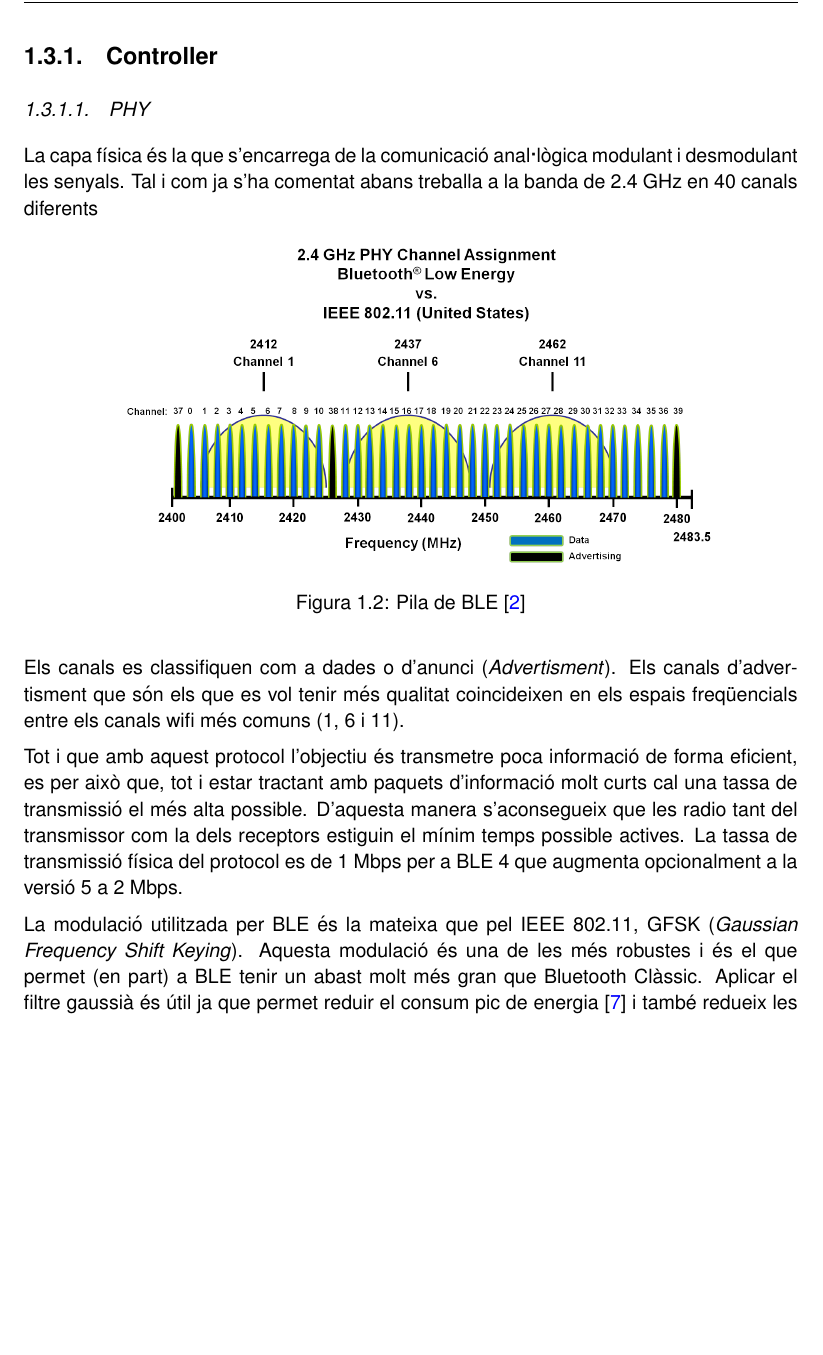
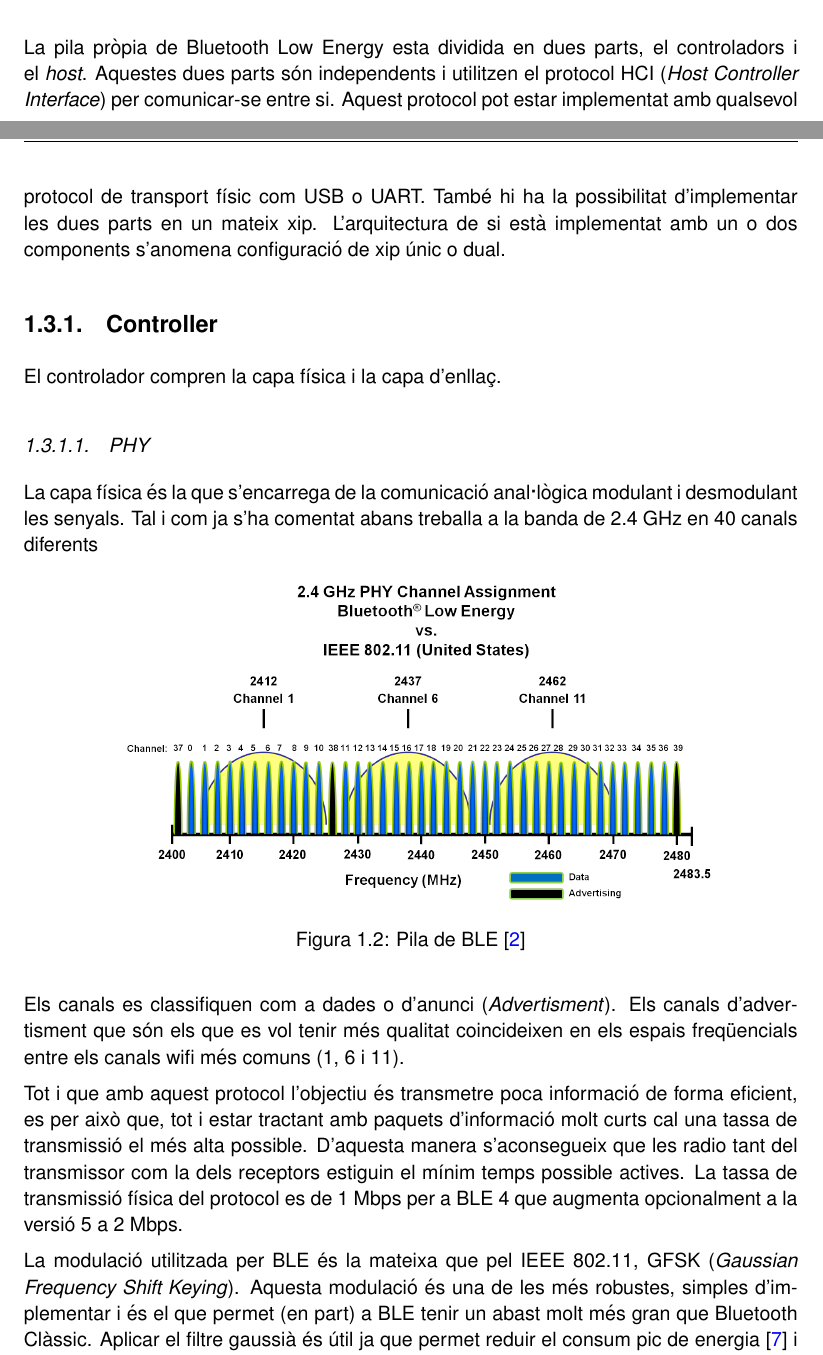
Before and after one commit to garretaserra/TFG, a LaTeX thesis (plantilla_tfc.tex, which reads chapters/ble.tex): part of page 19 of 37 before the commit and two parts of pages 18 and 19 of 37 after it, the two joined at a grey line, cut at the place of the change, the shorter picture padded with empty space. Compiled offline with pdfLaTeX.

Commit message:
continued with tfg

```diff
--- a/chapters/ble.tex
+++ b/chapters/ble.tex
@@ -52,8 +52,12 @@ En entrar en detall queda clar com el protocol s'ha dissenyat de forma molt flex
 	\end{center}
 \end{figure}
 
+La pila pròpia de Bluetooth Low Energy esta dividida en dues parts, el controladors i el \textit{host}. Aquestes dues parts són independents i utilitzen el protocol HCI (\textit{Host Controller Interface}) per comunicar-se entre si. Aquest protocol pot estar implementat amb qualsevol protocol de transport físic com USB o UART. També hi ha la possibilitat d'implementar les dues parts en un mateix xip. L'arquitectura de si està implementat amb un o dos components s'anomena configuració de xip únic o dual.
+
 
 \subsection{Controller}
+El controlador compren la capa física i la capa d'enllaç.
+
 \subsubsection{PHY}
 La capa física és la que s'encarrega de la comunicació anal·lògica modulant i desmodulant les senyals.
 Tal i com ja s'ha comentat abans treballa a la banda de 2.4 GHz en 40 canals diferents
@@ -71,7 +75,7 @@ Els canals es classifiquen com a dades o d'anunci (\textit{Advertisment}). Els c
 Tot i que amb aquest protocol l'objectiu és transmetre poca informació de forma eficient, es per això que, tot i estar tractant amb paquets d'informació molt curts cal una tassa de transmissió el més alta possible. D'aquesta manera s'aconsegueix que les radio tant del transmissor com la dels receptors estiguin el mínim temps possible actives.
 La tassa de transmissió física del protocol es de 1 Mbps per a BLE 4 que augmenta opcionalment a la versió 5 a 2 Mbps.
 
-La modulació utilitzada per BLE és la mateixa que pel IEEE 802.11, GFSK (\textit{Gaussian Frequency Shift Keying}). Aquesta modulació és una de les més robustes i és el que permet (en part) a BLE tenir un abast molt més gran que Bluetooth Clàssic. Aplicar el filtre gaussià és útil ja que permet reduir el consum pic de energia \cite{BLE_Review} i també redueix les interferències en freqüències veïnes.
+La modulació utilitzada per BLE és la mateixa que pel IEEE 802.11, GFSK (\textit{Gaussian Frequency Shift Keying}). Aquesta modulació és una de les més robustes, simples d'implementar i és el que permet (en part) a BLE tenir un abast molt més gran que Bluetooth Clàssic. Aplicar el filtre gaussià és útil ja que permet reduir el consum pic de energia \cite{BLE_Review} i també redueix les interferències en freqüències veïnes.
 
 
 \subsubsection{Link Layer}
```
Also changed, not shown: chapters/organitzacio.tex (+1 -1 lines), images/BLE_Packet_format.PNG (added), 1 other file.
